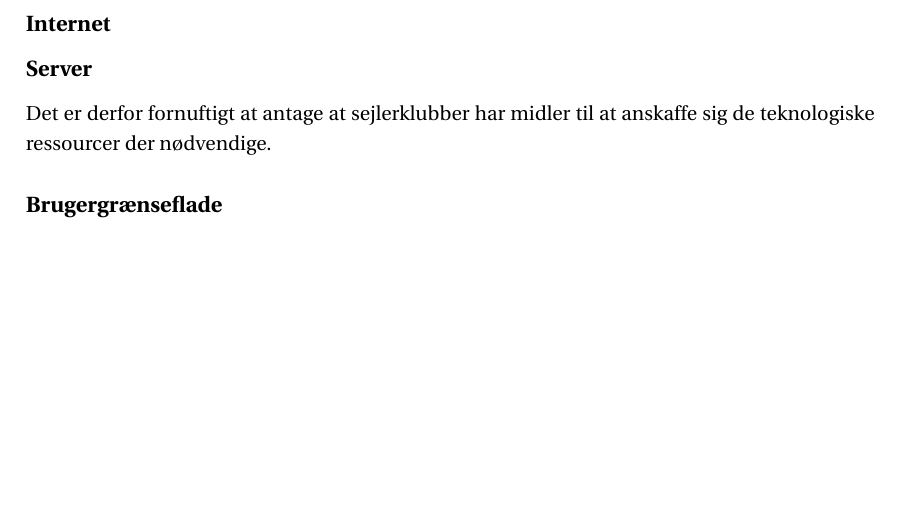
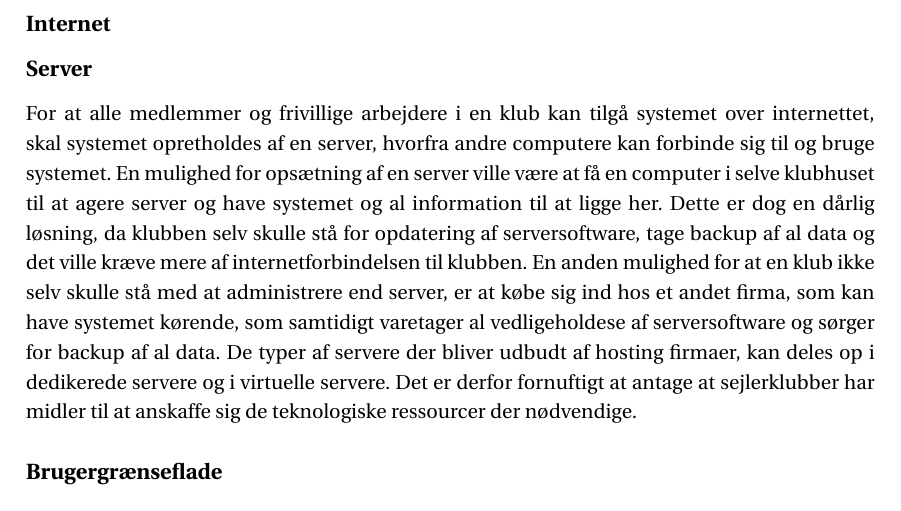
Before and after one commit to SW2A305/LaTeX, a LaTeX book (master.tex, which reads chapters/teknologi.tex): part of page 21 of 39, cut so that both start at the same text, the shorter picture padded with empty space. Compiled offline with pdfLaTeX; a LaTeX package or settings file that is missing is left out.

Commit message:
Server text
påbegyndt tekst omkring servere

```diff
--- a/chapters/teknologi.tex
+++ b/chapters/teknologi.tex
@@ -1,7 +1,13 @@
 \chapter{Teknologi}\label{chap:teknologi-analyse}
+
 \subsection*{Internet}
 \subsection*{Server}
 %vps & ds
+For at alle medlemmer og frivillige arbejdere i en klub kan tilgå systemet over internettet, skal systemet opretholdes af en server, hvorfra andre computere kan forbinde sig til og bruge systemet.
+En mulighed for opsætning af en server ville være at få en computer i selve klubhuset til at agere server og have systemet og al information til at ligge her.
+Dette er dog en dårlig løsning, da klubben selv skulle stå for opdatering af serversoftware, tage backup af al data og det ville kræve mere af internetforbindelsen til klubben.
+En anden mulighed for at en klub ikke selv skulle stå med at administrere end server, er at købe sig ind hos et andet firma, som kan have systemet kørende, som samtidigt varetager al vedligeholdese af serversoftware og sørger for backup af al data.
+De typer af servere der bliver udbudt af hosting firmaer, kan deles op i dedikerede servere og i virtuelle servere.
 Det er derfor fornuftigt at antage at sejlerklubber har midler til at anskaffe sig de teknologiske ressourcer der nødvendige.
 \subsection*{Brugergrænseflade}
 
```
